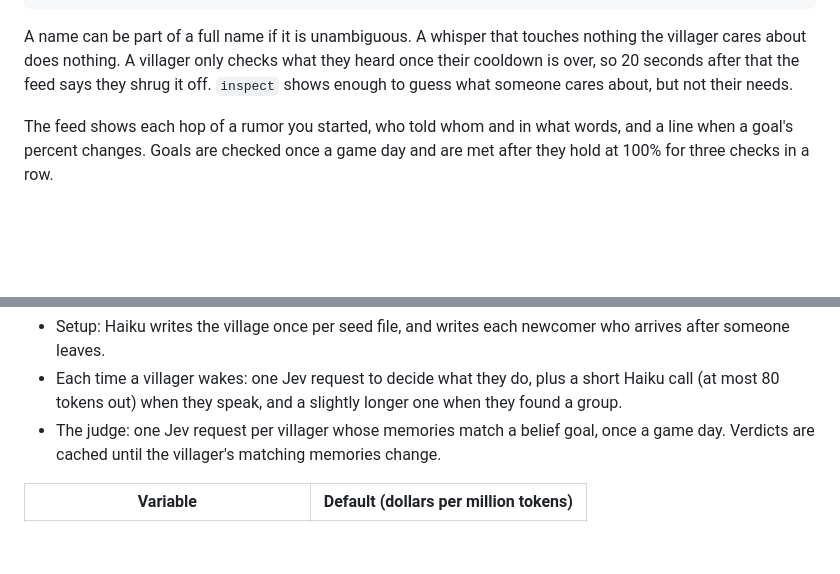
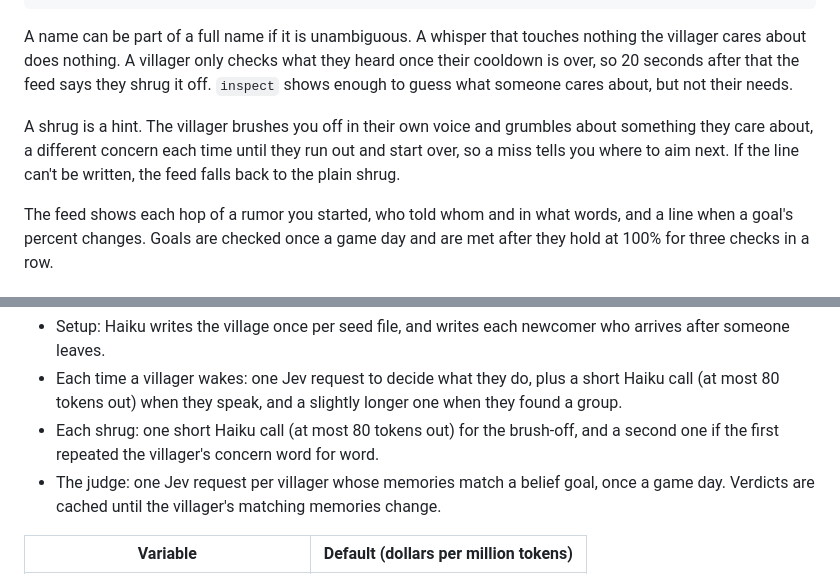
Before and after one commit to cahoots-org/contex, a Markdown page: examples/rumor_mill/README.md, 2 parts joined by grey strips. Drawn GitHub-style; blank space fills up the shorter version.

Commit message:
Document the shrug hint
Says that a shrug now hints at what the villager cares about and that
each one costs a small Haiku call.

Co-Authored-By: Claude Opus 5.5 <noreply@anthropic.com>

```diff
--- a/examples/rumor_mill/README.md
+++ b/examples/rumor_mill/README.md
@@ -93,6 +93,11 @@ what they heard once their cooldown is over, so 20 seconds after that the feed
 says they shrug it off. `inspect` shows enough to guess what someone cares
 about, but not their needs.
 
+A shrug is a hint. The villager brushes you off in their own voice and grumbles
+about something they care about, a different concern each time until they run
+out and start over, so a miss tells you where to aim next. If the line can't be
+written, the feed falls back to the plain shrug.
+
 The feed shows each hop of a rumor you started, who told whom and in what
 words, and a line when a goal's percent changes. Goals are checked once a game
 day and are met after they hold at 100% for three checks in a row.
@@ -127,6 +132,8 @@ Where the tokens go:
 - Each time a villager wakes: one Jev request to decide what they do, plus a
   short Haiku call (at most 80 tokens out) when they speak, and a slightly
   longer one when they found a group.
+- Each shrug: one short Haiku call (at most 80 tokens out) for the brush-off,
+  and a second one if the first repeated the villager's concern word for word.
 - The judge: one Jev request per villager whose memories match a belief goal,
   once a game day. Verdicts are cached until the villager's matching memories
   change.
```
